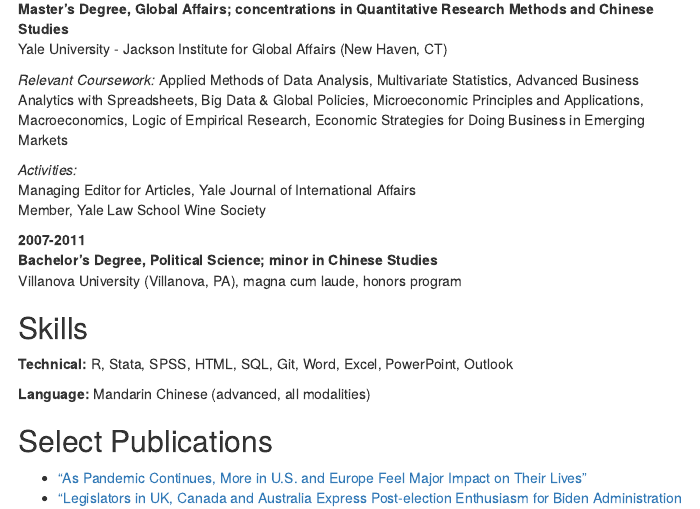
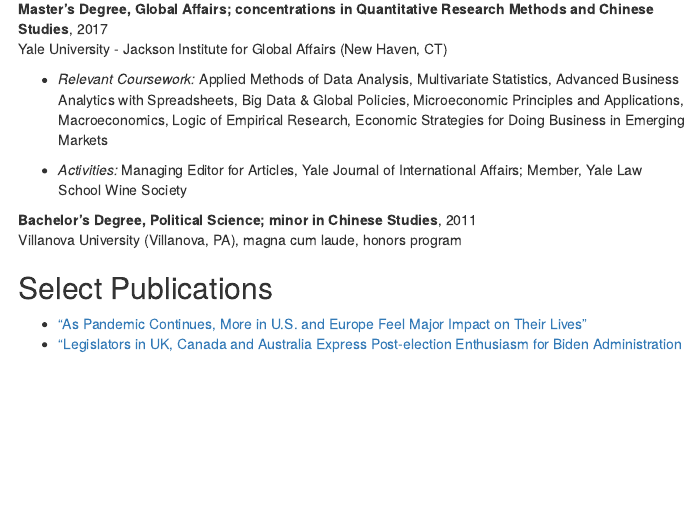
Before and after one commit to KatDevlin/cv, an R Markdown document (index.rmd): the page in a window 1100 px wide, from 1130 px down before the commit and from 1110 px down after it, so that both start at the same text. The pictures show the output file index.html that the author committed with the source, opened offline; menus at the side of the page are left out.

Commit message:
addtl minor edits

```diff
--- a/index.rmd
+++ b/index.rmd
@@ -65,24 +64,13 @@
-:   **Master's Degree, Global Affairs; concentrations in Quantitative Research Methods and Chinese Studies**
+**Master's Degree, Global Affairs; concentrations in Quantitative Research Methods and Chinese Studies**, 2017
 Yale University - Jackson Institute for Global Affairs (New Haven, CT)
 
-    *Relevant Coursework:* Applied Methods of Data Analysis, Multivariate Statistics, Advanced Business Analytics with Spreadsheets, Big Data & Global Policies, Microeconomic Principles and Applications, Macroeconomics, Logic of Empirical Research, Economic Strategies for Doing Business in Emerging Markets
+* *Relevant Coursework:* Applied Methods of Data Analysis, Multivariate Statistics, Advanced Business Analytics with Spreadsheets, Big Data & Global Policies, Microeconomic Principles and Applications, Macroeconomics, Logic of Empirical Research, Economic Strategies for Doing Business in Emerging Markets
 
-    *Activities:*
-    Managing Editor for Articles, Yale Journal of International Affairs
-    Member, Yale Law School Wine Society
+* *Activities:* Managing Editor for Articles, Yale Journal of International Affairs; Member, Yale Law School Wine Society
 
-2007-2011
-:   **Bachelor's Degree, Political Science; minor in Chinese Studies**
+**Bachelor's Degree, Political Science; minor in Chinese Studies**, 2011
 Villanova University (Villanova, PA), magna cum laude, honors program
 
-
-Skills
---------------------
-
-**Technical:** R, Stata, SPSS, HTML, SQL, Git, Word,
-    Excel, PowerPoint, Outlook
-
-**Language:** Mandarin Chinese (advanced, all modalities)
 
 Select Publications
 ----------------------------------------
```
Also changed, not shown: index.html, index.rmd (13 more changed lines).
